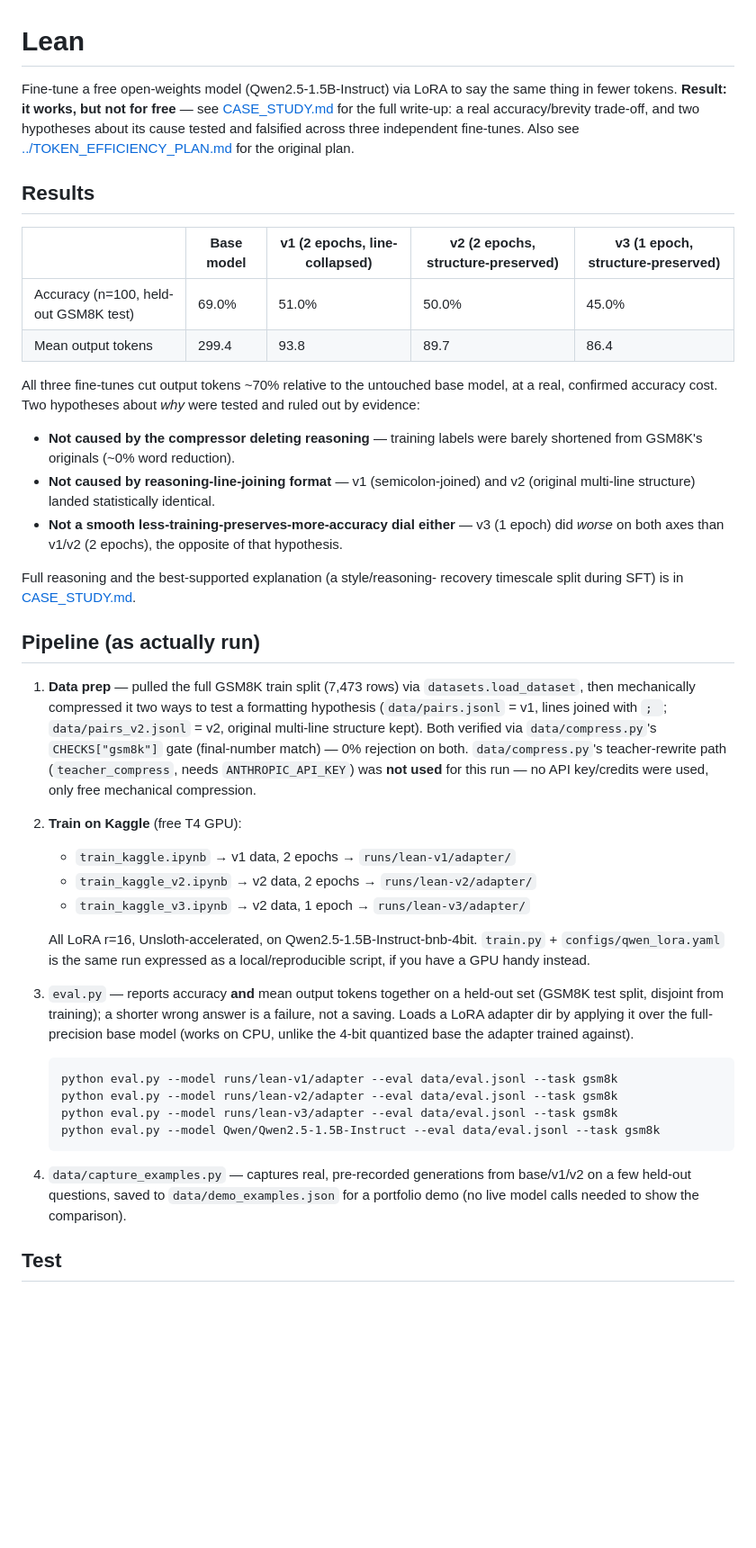
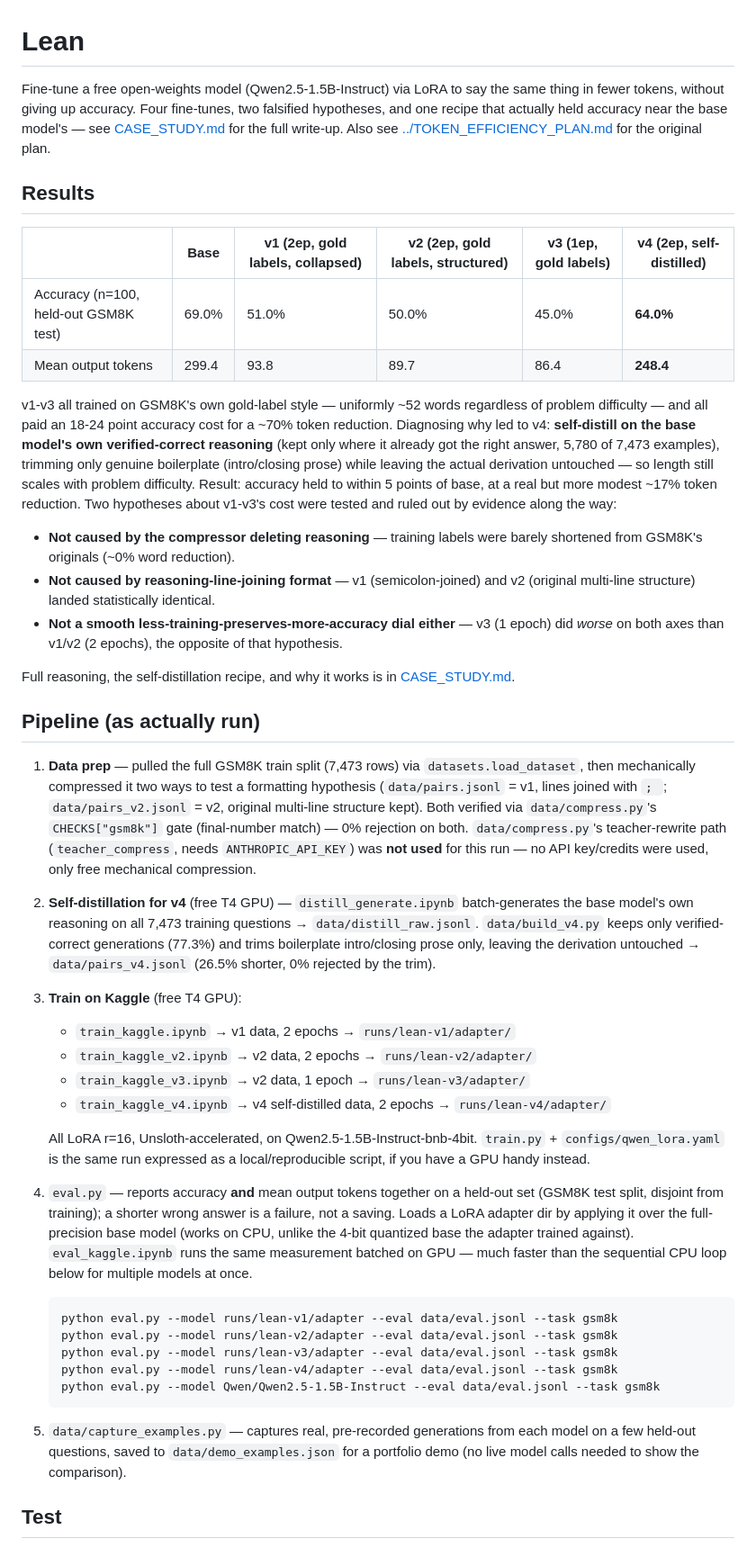
Before and after one commit to Zeref538/lean-lora-finetune, a Markdown page: README.md, the part around the change. Shown at 90% size. GitHub-like rendering; blank space fills up the shorter version.

````diff
--- a/README.md
+++ b/README.md
@@ -1,22 +1,29 @@
 # Lean
 
 Fine-tune a free open-weights model (Qwen2.5-1.5B-Instruct) via LoRA to say
-the same thing in fewer tokens. **Result: it works, but not for free** — see
-[CASE_STUDY.md](CASE_STUDY.md) for the full write-up: a real accuracy/brevity
-trade-off, and two hypotheses about its cause tested and falsified across
-three independent fine-tunes. Also see
-[../TOKEN_EFFICIENCY_PLAN.md](../TOKEN_EFFICIENCY_PLAN.md) for the original plan.
+the same thing in fewer tokens, without giving up accuracy. Four fine-tunes,
+two falsified hypotheses, and one recipe that actually held accuracy near
+the base model's — see [CASE_STUDY.md](CASE_STUDY.md) for the full write-up.
+Also see [../TOKEN_EFFICIENCY_PLAN.md](../TOKEN_EFFICIENCY_PLAN.md) for the
+original plan.
 
 ## Results
 
-| | Base model | v1 (2 epochs, line-collapsed) | v2 (2 epochs, structure-preserved) | v3 (1 epoch, structure-preserved) |
-|---|---|---|---|---|
-| Accuracy (n=100, held-out GSM8K test) | 69.0% | 51.0% | 50.0% | 45.0% |
-| Mean output tokens | 299.4 | 93.8 | 89.7 | 86.4 |
+| | Base | v1 (2ep, gold labels, collapsed) | v2 (2ep, gold labels, structured) | v3 (1ep, gold labels) | **v4 (2ep, self-distilled)** |
+|---|---|---|---|---|---|
+| Accuracy (n=100, held-out GSM8K test) | 69.0% | 51.0% | 50.0% | 45.0% | **64.0%** |
+| Mean output tokens | 299.4 | 93.8 | 89.7 | 86.4 | **248.4** |
 
-All three fine-tunes cut output tokens ~70% relative to the untouched base
-model, at a real, confirmed accuracy cost. Two hypotheses about *why* were
-tested and ruled out by evidence:
+v1-v3 all trained on GSM8K's own gold-label style — uniformly ~52 words
+regardless of problem difficulty — and all paid an 18-24 point accuracy
+cost for a ~70% token reduction. Diagnosing why led to v4: **self-distill
+on the base model's own verified-correct reasoning** (kept only where it
+already got the right answer, 5,780 of 7,473 examples), trimming only
+genuine boilerplate (intro/closing prose) while leaving the actual
+derivation untouched — so length still scales with problem difficulty.
+Result: accuracy held to within 5 points of base, at a real but more modest
+~17% token reduction. Two hypotheses about v1-v3's cost were tested and
+ruled out by evidence along the way:
 
 - **Not caused by the compressor deleting reasoning** — training labels
   were barely shortened from GSM8K's originals (~0% word reduction).
@@ -26,8 +33,8 @@ tested and ruled out by evidence:
   (1 epoch) did *worse* on both axes than v1/v2 (2 epochs), the opposite of
   that hypothesis.
 
-Full reasoning and the best-supported explanation (a style/reasoning-
-recovery timescale split during SFT) is in [CASE_STUDY.md](CASE_STUDY.md).
+Full reasoning, the self-distillation recipe, and why it works is in
+[CASE_STUDY.md](CASE_STUDY.md).
 
 ## Pipeline (as actually run)
 
@@ -39,27 +46,37 @@ recovery timescale split during SFT) is in [CASE_STUDY.md](CASE_STUDY.md).
    match) — 0% rejection on both. `data/compress.py`'s teacher-rewrite path
    (`teacher_compress`, needs `ANTHROPIC_API_KEY`) was **not used** for this
    run — no API key/credits were used, only free mechanical compression.
-2. **Train on Kaggle** (free T4 GPU):
+2. **Self-distillation for v4** (free T4 GPU) — `distill_generate.ipynb`
+   batch-generates the base model's own reasoning on all 7,473 training
+   questions → `data/distill_raw.jsonl`. `data/build_v4.py` keeps only
+   verified-correct generations (77.3%) and trims boilerplate intro/closing
+   prose only, leaving the derivation untouched → `data/pairs_v4.jsonl`
+   (26.5% shorter, 0% rejected by the trim).
+3. **Train on Kaggle** (free T4 GPU):
    - `train_kaggle.ipynb` → v1 data, 2 epochs → `runs/lean-v1/adapter/`
    - `train_kaggle_v2.ipynb` → v2 data, 2 epochs → `runs/lean-v2/adapter/`
    - `train_kaggle_v3.ipynb` → v2 data, 1 epoch → `runs/lean-v3/adapter/`
+   - `train_kaggle_v4.ipynb` → v4 self-distilled data, 2 epochs → `runs/lean-v4/adapter/`
 
    All LoRA r=16, Unsloth-accelerated, on Qwen2.5-1.5B-Instruct-bnb-4bit.
    `train.py` + `configs/qwen_lora.yaml` is the same run expressed as a
    local/reproducible script, if you have a GPU handy instead.
-3. `eval.py` — reports accuracy **and** mean output tokens together on a
+4. `eval.py` — reports accuracy **and** mean output tokens together on a
    held-out set (GSM8K test split, disjoint from training); a shorter wrong
    answer is a failure, not a saving. Loads a LoRA adapter dir by applying
    it over the full-precision base model (works on CPU, unlike the 4-bit
-   quantized base the adapter trained against).
+   quantized base the adapter trained against). `eval_kaggle.ipynb` runs the
+   same measurement batched on GPU — much faster than the sequential CPU
+   loop below for multiple models at once.
    ```
    python eval.py --model runs/lean-v1/adapter --eval data/eval.jsonl --task gsm8k
    python eval.py --model runs/lean-v2/adapter --eval data/eval.jsonl --task gsm8k
    python eval.py --model runs/lean-v3/adapter --eval data/eval.jsonl --task gsm8k
+   python eval.py --model runs/lean-v4/adapter --eval data/eval.jsonl --task gsm8k
    python eval.py --model Qwen/Qwen2.5-1.5B-Instruct --eval data/eval.jsonl --task gsm8k
    ```
-4. `data/capture_examples.py` — captures real, pre-recorded generations from
-   base/v1/v2 on a few held-out questions, saved to `data/demo_examples.json`
+5. `data/capture_examples.py` — captures real, pre-recorded generations from
+   each model on a few held-out questions, saved to `data/demo_examples.json`
    for a portfolio demo (no live model calls needed to show the comparison).
 
 ## Test
````
Also changed, not shown: CASE_STUDY.md (+87 -6 lines).
